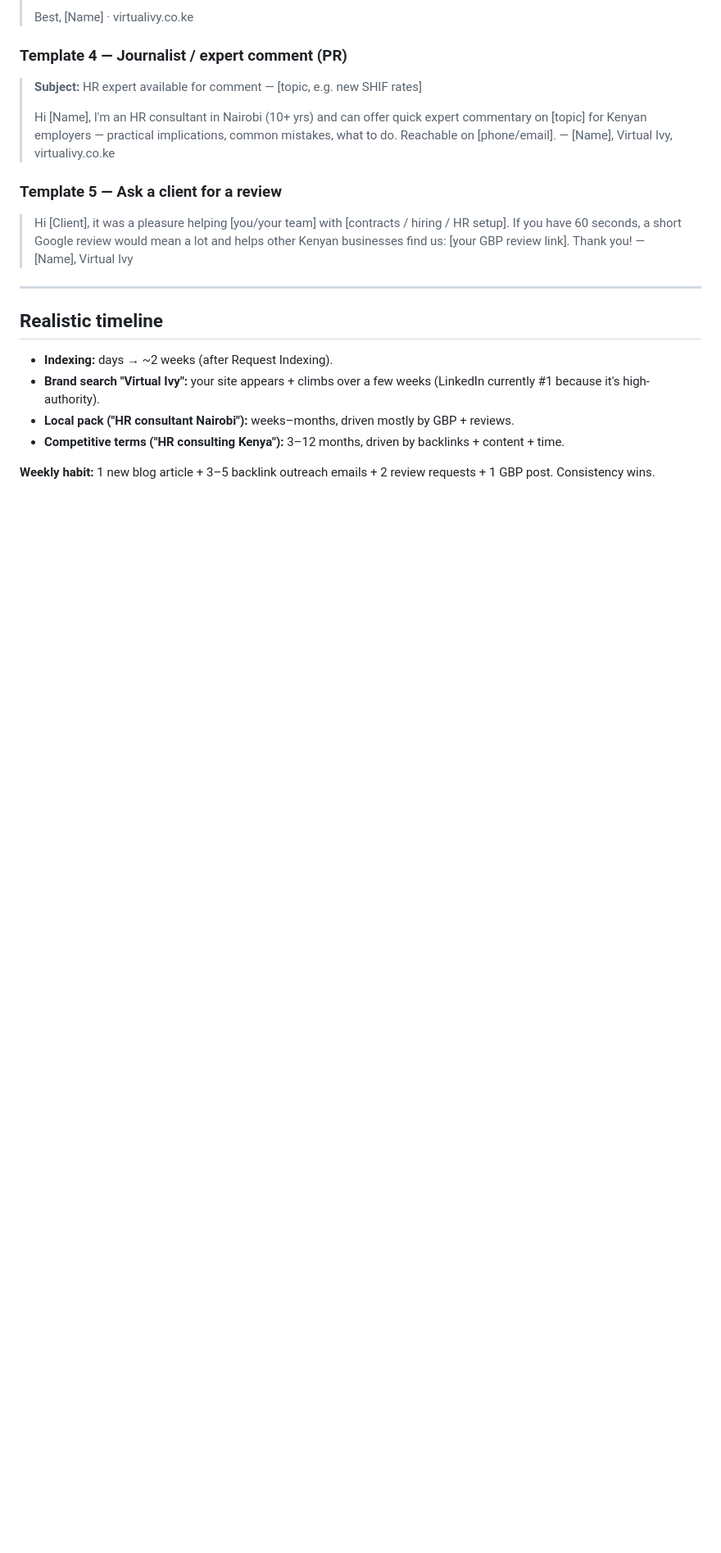
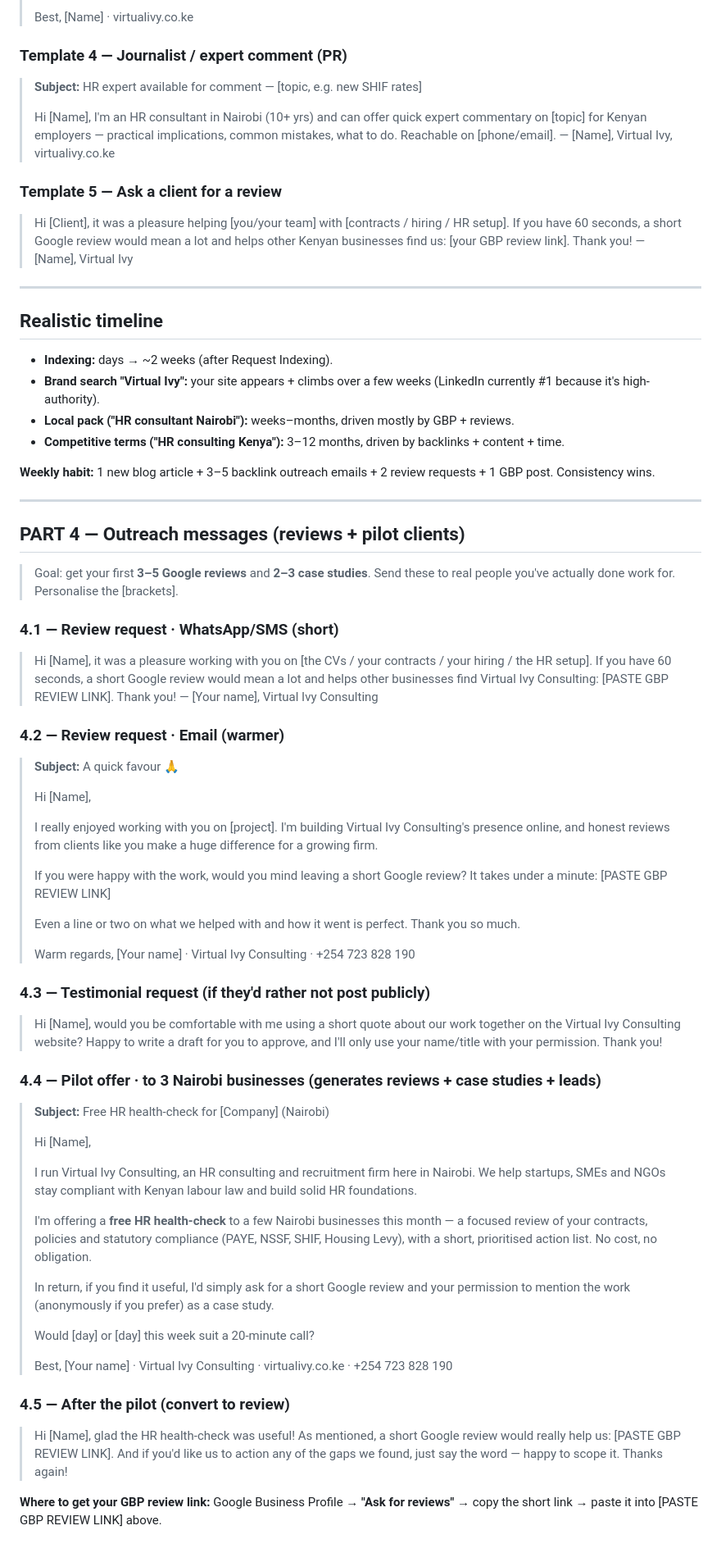
Before and after one commit to Chamia/virtualivy-website, a Markdown page: docs/SEO-PLAYBOOK.md, the part around the change. Shown at 82% size. Rendered like a GitHub page; blank space fills up the shorter version.

Commit message:
Playbook Part 4: ready-to-send review-request + pilot-offer outreach messages

```diff
--- a/docs/SEO-PLAYBOOK.md
+++ b/docs/SEO-PLAYBOOK.md
@@ -149,3 +149,50 @@ Just submit the NAP block above + the GBP description. Done.
 - **Competitive terms ("HR consulting Kenya"):** 3–12 months, driven by backlinks + content + time.
 
 **Weekly habit:** 1 new blog article + 3–5 backlink outreach emails + 2 review requests + 1 GBP post. Consistency wins.
+
+---
+
+## PART 4 — Outreach messages (reviews + pilot clients)
+
+> Goal: get your first **3–5 Google reviews** and **2–3 case studies**. Send these to real people you've actually done work for. Personalise the [brackets].
+
+### 4.1 — Review request · WhatsApp/SMS (short)
+> Hi [Name], it was a pleasure working with you on [the CVs / your contracts / your hiring / the HR setup]. If you have 60 seconds, a short Google review would mean a lot and helps other businesses find Virtual Ivy Consulting: [PASTE GBP REVIEW LINK]. Thank you! — [Your name], Virtual Ivy Consulting
+
+### 4.2 — Review request · Email (warmer)
+> **Subject:** A quick favour 🙏
+>
+> Hi [Name],
+>
+> I really enjoyed working with you on [project]. I'm building Virtual Ivy Consulting's presence online, and honest reviews from clients like you make a huge difference for a growing firm.
+>
+> If you were happy with the work, would you mind leaving a short Google review? It takes under a minute: [PASTE GBP REVIEW LINK]
+>
+> Even a line or two on what we helped with and how it went is perfect. Thank you so much.
+>
+> Warm regards,
+> [Your name] · Virtual Ivy Consulting · +254 723 828 190
+
+### 4.3 — Testimonial request (if they'd rather not post publicly)
+> Hi [Name], would you be comfortable with me using a short quote about our work together on the Virtual Ivy Consulting website? Happy to write a draft for you to approve, and I'll only use your name/title with your permission. Thank you!
+
+### 4.4 — Pilot offer · to 3 Nairobi businesses (generates reviews + case studies + leads)
+> **Subject:** Free HR health-check for [Company] (Nairobi)
+>
+> Hi [Name],
+>
+> I run Virtual Ivy Consulting, an HR consulting and recruitment firm here in Nairobi. We help startups, SMEs and NGOs stay compliant with Kenyan labour law and build solid HR foundations.
+>
+> I'm offering a **free HR health-check** to a few Nairobi businesses this month — a focused review of your contracts, policies and statutory compliance (PAYE, NSSF, SHIF, Housing Levy), with a short, prioritised action list. No cost, no obligation.
+>
+> In return, if you find it useful, I'd simply ask for a short Google review and your permission to mention the work (anonymously if you prefer) as a case study.
+>
+> Would [day] or [day] this week suit a 20-minute call?
+>
+> Best,
+> [Your name] · Virtual Ivy Consulting · virtualivy.co.ke · +254 723 828 190
+
+### 4.5 — After the pilot (convert to review)
+> Hi [Name], glad the HR health-check was useful! As mentioned, a short Google review would really help us: [PASTE GBP REVIEW LINK]. And if you'd like us to action any of the gaps we found, just say the word — happy to scope it. Thanks again!
+
+**Where to get your GBP review link:** Google Business Profile → **"Ask for reviews"** → copy the short link → paste it into [PASTE GBP REVIEW LINK] above.
```
